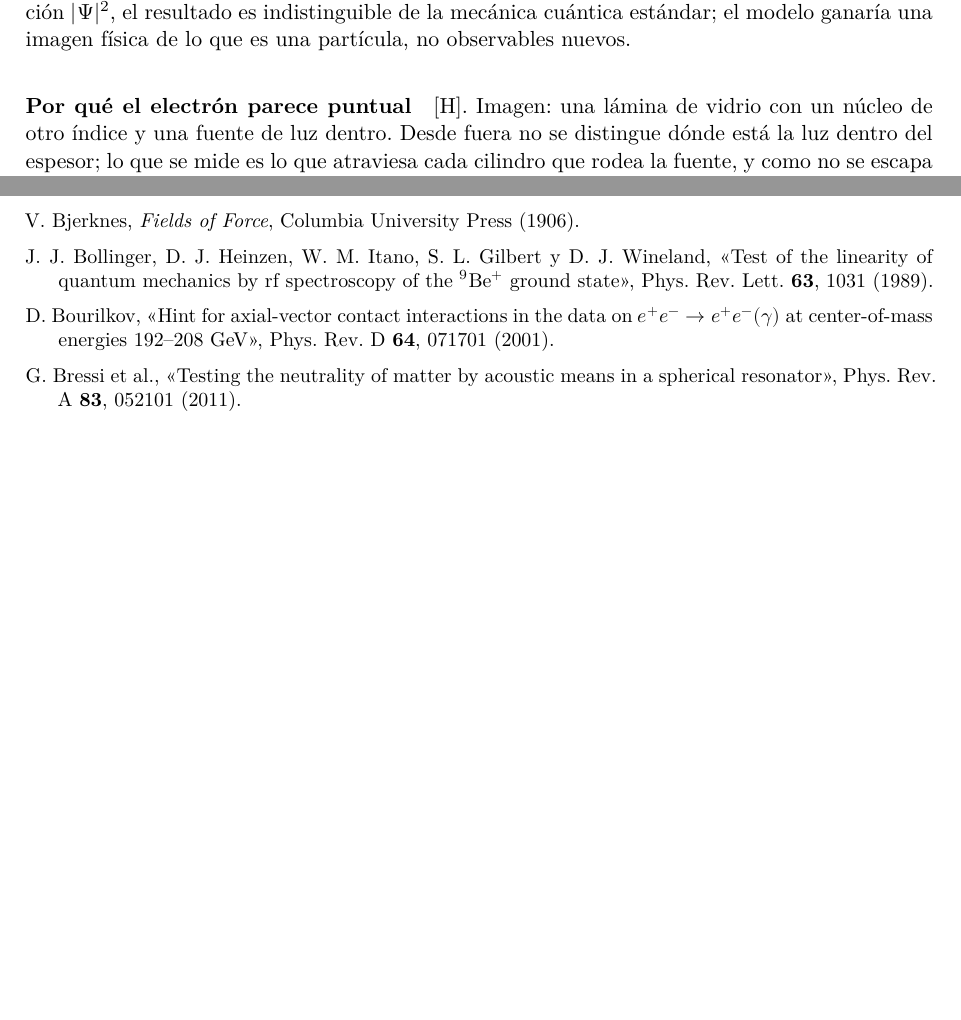
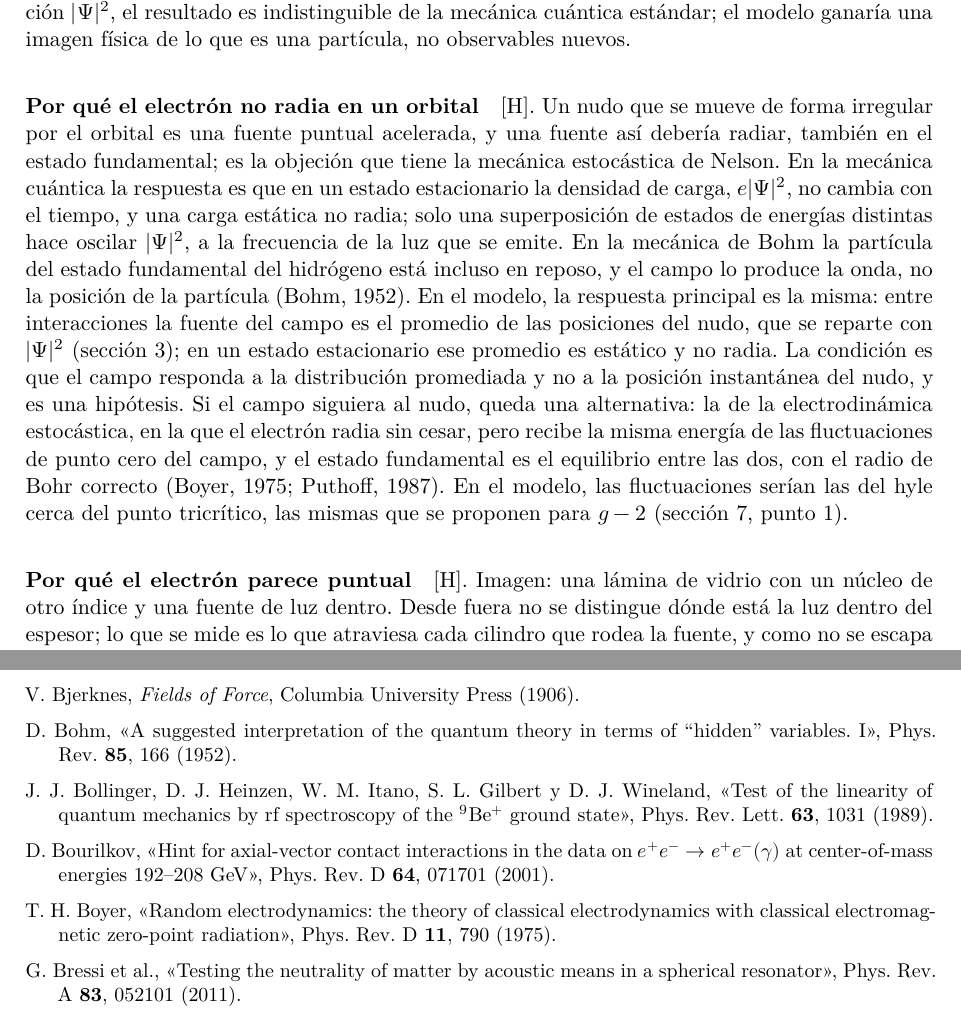
Before and after one commit to ernestoLopezG/leptones-en-el-hyle, a LaTeX paper (preprint/leptones_en_el_hyle.tex): two parts of pages 36 and 53 of 56 before the commit and two parts of pages 36 and 54 of 57 after it, joined at a grey line, cut so that both start at the same text, the shorter picture padded with empty space. Compiled offline with XeLaTeX.

Commit message:
Por qué el electrón no radia en un orbital: fuente promediada estática (Schrödinger, Bohm) y alternativa de la electrodinámica estocástica (Boyer, Puthoff)
Co-Authored-By: Claude Opus 5.5 <noreply@anthropic.com>
Claude-Session: https://claude.ai/code/session_018XsoNVBcgYF62CjMFbACAb

```diff
--- a/preprint/leptones_en_el_hyle.tex
+++ b/preprint/leptones_en_el_hyle.tex
@@ -598,6 +598,8 @@ El nudo del director no se introdujo para resolver ninguno de los problemas sigu
 \apartado{Precedentes y problemas abiertos.} Precedentes: la doble solución de de~Broglie, con una singularidad localizada dentro de la onda, y los modelos de colapso objetivo (Ghirardi, Rimini y Weber, 1986; Penrose, 1996), que localizan la función de onda en centros distribuidos como $|\psi|^2$. En estos el colapso es espontáneo y continuo, lo que predice un calentamiento y una emisión espontánea de radiación que los experimentos acotan mucho (Donadi et al., 2021); aquí la reorganización solo ocurre en las interacciones, y esas cotas no se aplican directamente. Problemas abiertos \st{A}: (i)~la ley que guía el nudo dentro de la envolvente; (ii)~la dinámica de la reorganización, cuánto tarda y cómo recoge la pulsación hacia el nudo, y qué cuenta como interacción (el problema de la medida en el modelo); (iii)~con dos partículas entrelazadas, el movimiento de cada nudo dependería del otro (sección~\ref{sec:abierto}, punto~\ref{ab:entrelazamiento}). Si el nudo sigue exactamente la distribución $|\Psi|^2$, el resultado es indistinguible de la mecánica cuántica estándar; el modelo ganaría una imagen física de lo que es una partícula, no observables nuevos.
 
 
+\apartado{Por qué el electrón no radia en un orbital} \st{H}. Un nudo que se mueve de forma irregular por el orbital es una fuente puntual acelerada, y una fuente así debería radiar, también en el estado fundamental; es la objeción que tiene la mecánica estocástica de Nelson. En la mecánica cuántica la respuesta es que en un estado estacionario la densidad de carga, $e|\Psi|^2$, no cambia con el tiempo, y una carga estática no radia; solo una superposición de estados de energías distintas hace oscilar $|\Psi|^2$, a la frecuencia de la luz que se emite. En la mecánica de Bohm la partícula del estado fundamental del hidrógeno está incluso en reposo, y el campo lo produce la onda, no la posición de la partícula (Bohm, 1952). En el modelo, la respuesta principal es la misma: entre interacciones la fuente del campo es el promedio de las posiciones del nudo, que se reparte con $|\Psi|^2$ (sección~\ref{sec:arrastre}); en un estado estacionario ese promedio es estático y no radia. La condición es que el campo responda a la distribución promediada y no a la posición instantánea del nudo, y es una hipótesis. Si el campo siguiera al nudo, queda una alternativa: la de la electrodinámica estocástica, en la que el electrón radia sin cesar, pero recibe la misma energía de las fluctuaciones de punto cero del campo, y el estado fundamental es el equilibrio entre las dos, con el radio de Bohr correcto (Boyer, 1975; Puthoff, 1987). En el modelo, las fluctuaciones serían las del hyle cerca del punto tricrítico, las mismas que se proponen para $g-2$ (sección~\ref{sec:abierto}, punto~\ref{ab:g2}).
+
 \apartado{Por qué el electrón parece puntual} \st{H}. Imagen: una lámina de vidrio con un núcleo de otro índice y una fuente de luz dentro. Desde fuera no se distingue dónde está la luz dentro del espesor; lo que se mide es lo que atraviesa cada cilindro que rodea la fuente, y como no se escapa nada, es lo mismo para una fuente puntual que para una extendida dentro del espesor. Del mismo modo, toda la estructura del electrón en la sección compacta (la pulsación en la interfaz y sus zonas de mayor índice) es invisible para quien no resuelve esa sección. En una interacción la fuente se reorganiza en el centro del nudo (sección~\ref{sec:arrastre}); lo que conserva de estructura está en la sección, y desde fuera se ve como un punto. Es el razonamiento de Kaluza--Klein. En Kaluza--Klein ordinario la invisibilidad tiene un límite: una sonda con longitud de onda menor que la sección la resuelve y excita sus modos, y por eso allí las dimensiones compactas tienen que ser diminutas. Aquí toda sonda es otra pulsación, o un fotón, de la misma interfaz: puede hacerse pequeña en las extendidas, pero no en la sección, donde su grosor lo fija siempre la interfaz que comparten ($\xi_{\mathrm{interfaz}}$, del orden de $\xi_0$). No puede resolver la sección de otra partícula con más detalle que el suyo. Encaja con que las excitaciones de la sección sí aparecen en las colisiones de alta energía, pero como partículas nuevas y no como un factor de forma del electrón: el muón y el tauón son vibraciones en $\xi$ (sección~\ref{sec:abierto}, punto~\ref{ab:muon}). El nudo, en las extendidas, no tiene carga propia y es eléctricamente invisible. Falta \st{A}: mostrar que ninguna sonda resuelve la sección por debajo de la interfaz y calcular el factor de forma que resulta.
 
 % =====================================================================
@@ -895,8 +897,10 @@ Las referencias deben comprobarse en sus fuentes originales; se han revisado, pe
 \item J.~S. Bell, «How to teach special relativity», Progress in Scientific Culture \textbf{1}(2) (1976); reimpreso en \emph{Speakable and Unspeakable in Quantum Mechanics}, Cambridge University Press (1987).
 \item M. Bennett, M.~F. Schatz, H. Rockwood y K. Wiesenfeld, «Huygens's clocks», Proc. R. Soc. A \textbf{458}, 563 (2002).
 \item V. Bjerknes, \emph{Fields of Force}, Columbia University Press (1906).
+\item D. Bohm, «A suggested interpretation of the quantum theory in terms of ``hidden'' variables. I», Phys. Rev. \textbf{85}, 166 (1952).
 \item J.~J. Bollinger, D.~J. Heinzen, W.~M. Itano, S.~L. Gilbert y D.~J. Wineland, «Test of the linearity of quantum mechanics by rf spectroscopy of the ${}^9$Be$^+$ ground state», Phys. Rev. Lett. \textbf{63}, 1031 (1989).
 \item D. Bourilkov, «Hint for axial-vector contact interactions in the data on $e^+e^-\to e^+e^-(\gamma)$ at center-of-mass energies 192--208~GeV», Phys. Rev. D \textbf{64}, 071701 (2001).
+\item T.~H. Boyer, «Random electrodynamics: the theory of classical electrodynamics with classical electromagnetic zero-point radiation», Phys. Rev. D \textbf{11}, 790 (1975).
 \item G. Bressi et al., «Testing the neutrality of matter by acoustic means in a spherical resonator», Phys. Rev. A \textbf{83}, 052101 (2011).
 \item S.~J. Brodsky y S.~D. Drell, «Anomalous magnetic moment and limits on fermion substructure», Phys. Rev. D \textbf{22}, 2236 (1980).
 \item L. de~Broglie, «Recherches sur la théorie des quanta», Ann. Phys. (Paris) \textbf{3}, 22 (1925).
```
Also changed, not shown: preprint/leptones_en_el_hyle.pdf, preprint/leptones_en_el_hyle.tex (1 more changed lines).
